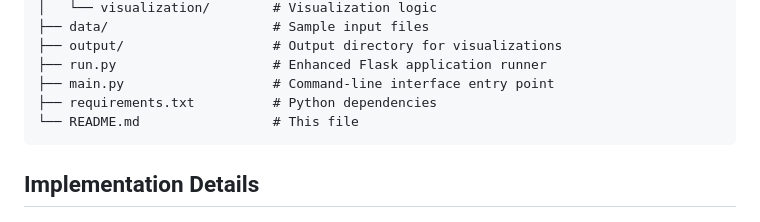
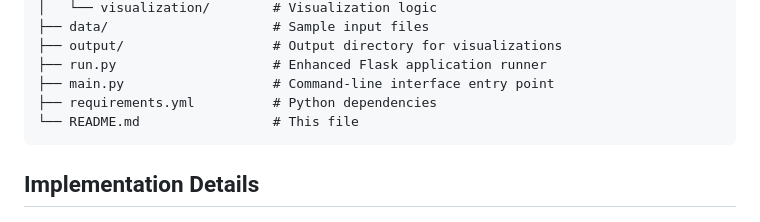
Before and after one commit to Douae-MEJHOUDI/CPU-Scheduler-Simulation, a Markdown page: README.md, the part around the change. Drawn GitHub-style.

````diff
--- a/README.md
+++ b/README.md
@@ -140,7 +140,7 @@ cpu_scheduler_simulation/
 ├── output/                   # Output directory for visualizations
 ├── run.py                    # Enhanced Flask application runner
 ├── main.py                   # Command-line interface entry point
-├── requirements.txt          # Python dependencies
+├── requirements.yml          # Python dependencies
 └── README.md                 # This file
 ```
 
````
